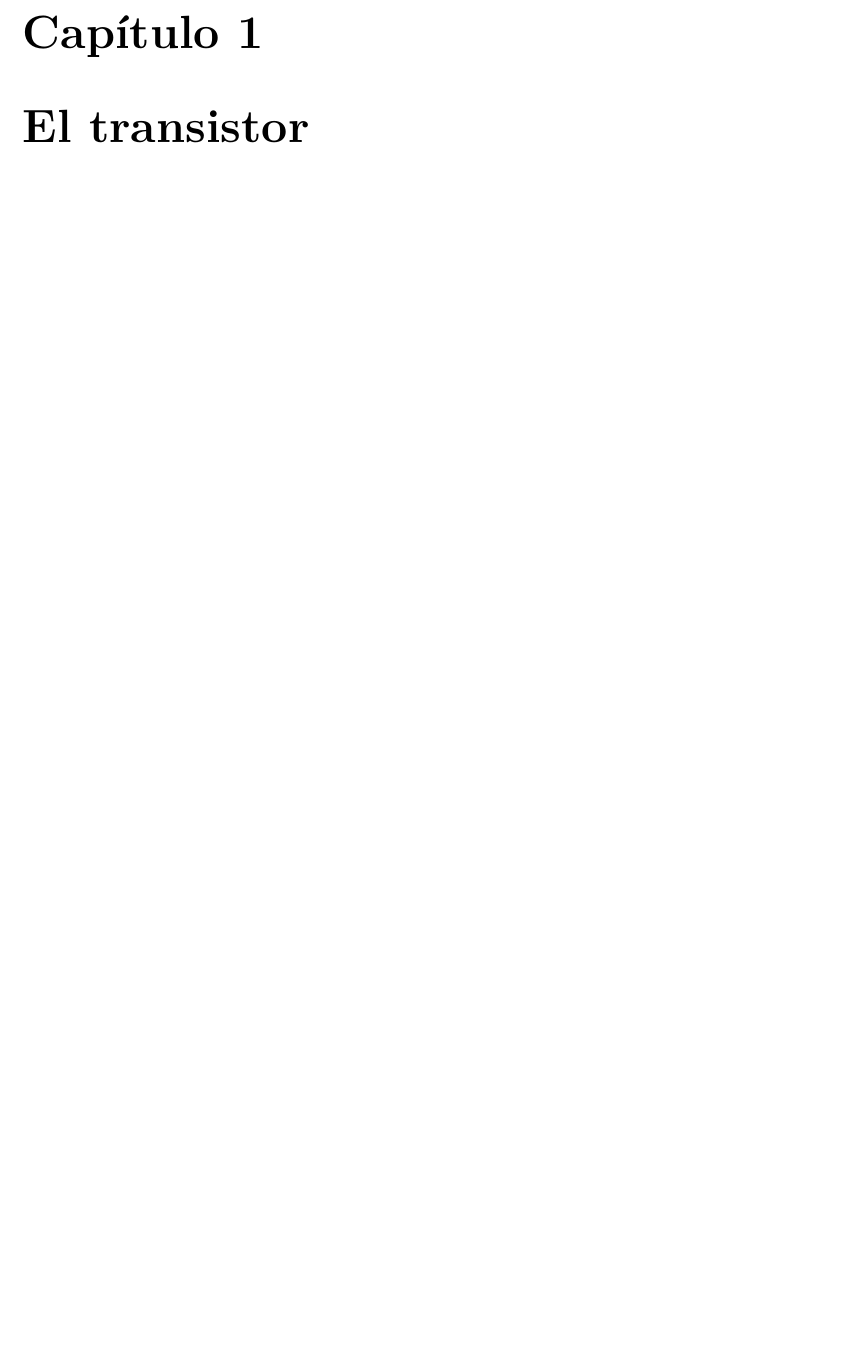
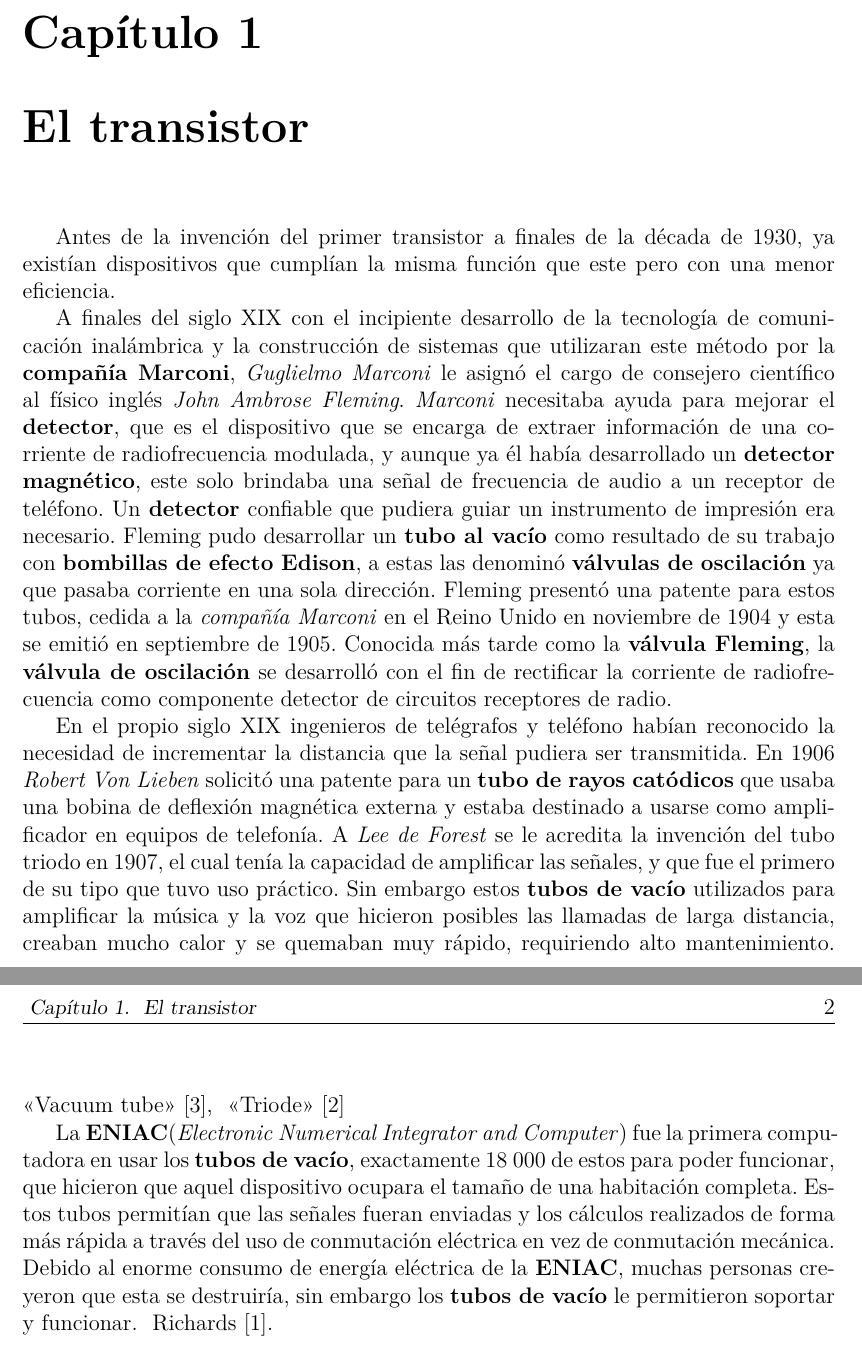
Before and after one commit to dmguezjaviersnet/computer-history-project, a LaTeX thesis (document/comp-hist.tex, which reads document/MainMatter/Transistor.tex, document/uhthesis.cls): part of page 6 of 8 before the commit and two parts of pages 7 and 8 of 11 after it, the two joined at a grey line, cut so that both start at the same text, the shorter picture padded with empty space. Compiled offline with pdfLaTeX.

Commit message:
organizando y agregando información sobre los transistores con referencias.

```diff
--- /dev/null
+++ b/document/MainMatter/Transistor.tex
@@ -0,0 +1,25 @@
+\chapter{El transistor}\label{chapter:transistor}
+
+Antes de la invención del primer transistor a finales de la década de 1930, ya existían dispositivos que cumplían la misma función que
+este pero con una menor eficiencia.\\
+\indent A finales del siglo XIX con el incipiente desarrollo de la tecnología de comunicación inalámbrica y la construcción de sistemas que
+utilizaran este método por la \textbf{compañía Marconi}, \emph{Guglielmo Marconi} le asignó el cargo de consejero científico al físico
+inglés \emph{John Ambrose Fleming}. \emph{Marconi} necesitaba ayuda para mejorar el \textbf{detector}, que es el
+dispositivo que se encarga de extraer información de una corriente de radiofrecuencia modulada, y aunque ya él había desarrollado un
+\textbf{detector magnético}, este solo brindaba una señal de frecuencia de audio a un receptor de teléfono. Un \textbf{detector}
+confiable que pudiera guiar un instrumento de impresión era necesario. Fleming pudo desarrollar un \textbf{tubo al vacío} como resultado de su
+trabajo con \textbf{bombillas de efecto Edison}, a estas las denominó \textbf{válvulas de oscilación} ya que pasaba corriente en una sola
+dirección. Fleming presentó una patente para estos tubos, cedida a la \emph{compañía Marconi} en el Reino Unido en noviembre de 1904 y esta
+se emitió en septiembre de 1905. Conocida más tarde como la \textbf{válvula Fleming}, la \textbf{válvula de oscilación} se desarrolló con el
+fin de rectificar la corriente de radiofrecuencia como componente detector de circuitos receptores de radio.\\
+\indent En el propio siglo XIX ingenieros de telégrafos y teléfono habían reconocido la necesidad de incrementar la distancia que la señal pudiera ser
+transmitida. En 1906 \emph{Robert Von Lieben} solicitó una patente para un \textbf{tubo de rayos catódicos} que usaba una bobina de deflexión
+magnética externa y estaba destinado a usarse como amplificador en equipos de telefonía. A \emph{Lee de Forest} se le acredita la invención del
+tubo triodo en 1907, el cual tenía la capacidad de amplificar las señales, y que fue el primero de su tipo que tuvo uso práctico. Sin embargo estos
+\textbf{tubos de vacío} utilizados para amplificar la música y la voz que hicieron posibles las llamadas de larga distancia, creaban mucho calor y
+se quemaban muy rápido, requiriendo alto mantenimiento. \textcite{wikipedia_2022_tube, wikipedia_2022_triode}\\
+\indent La \textbf{ENIAC}(\emph{Electronic Numerical Integrator and Computer}) fue la primera computadora en usar los \textbf{tubos de vacío}, exactamente
+18 000 de estos para poder funcionar, que hicieron que aquel dispositivo ocupara el tamaño de una habitación completa. Estos tubos permitían que las
+señales fueran enviadas y los cálculos realizados de forma más rápida a través del uso de conmutación eléctrica en vez de conmutación mecánica.
+Debido al enorme consumo de energía eléctrica de la \textbf{ENIAC}, muchas personas creyeron que esta se destruiría, sin embargo los \textbf
+{tubos de vacío} le permitieron soportar y funcionar. ~\textcite{richards_2022}.
--- a/document/comp-hist.tex
+++ b/document/comp-hist.tex
@@ -88,3 +89,6 @@
 \mainmatter
 
 % \include{MainMatter/Introduction}
+\include{MainMatter/Transistor}
+\include{MainMatter/Microchip}
+\include{MainMatter/Microprocessor}
--- a/document/uhthesis.cls
+++ b/document/uhthesis.cls
@@ -22,8 +22,8 @@
 \RequirePackage{footmisc}
 \RequirePackage{csquotes}
 \RequirePackage[
-	style=apa,
-	citestyle=authoryear,
+	style=numeric,
+	citestyle=numeric,
 	hyperref=true,
 	backref=true
 	]{biblatex}
```
Also changed, not shown: document/Bibliography.bib (+27 -0 lines), document/FrontMatter/Abstract.tex (+10 -2 lines), document/MainMatter/Background.tex (deleted, +0 -1 lines), document/MainMatter/Microchip.tex (renamed from document/MainMatter/Implementation.tex), document/MainMatter/Microprocessor.tex (renamed from document/MainMatter/Proposal.tex), document/comp-hist.pdf, document/comp-hist.tex (4 more changed lines).
